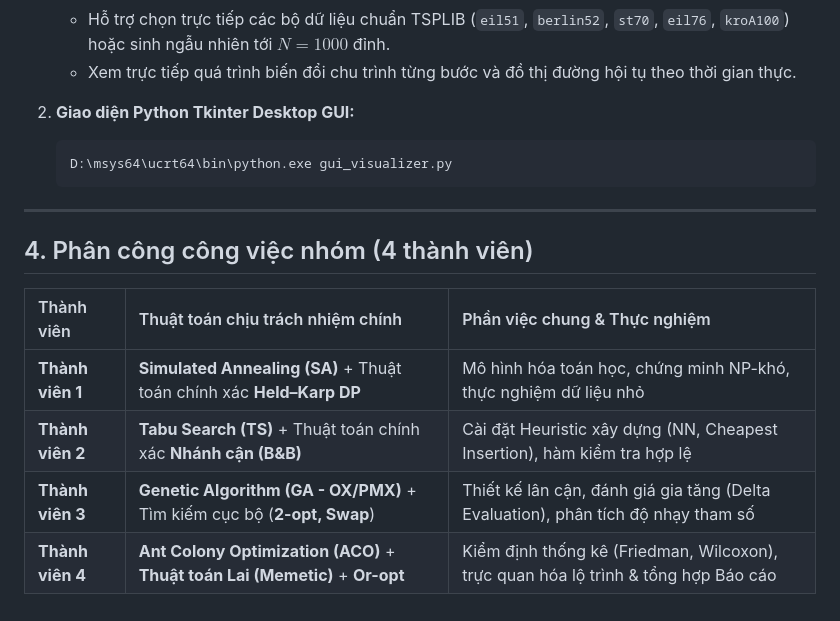
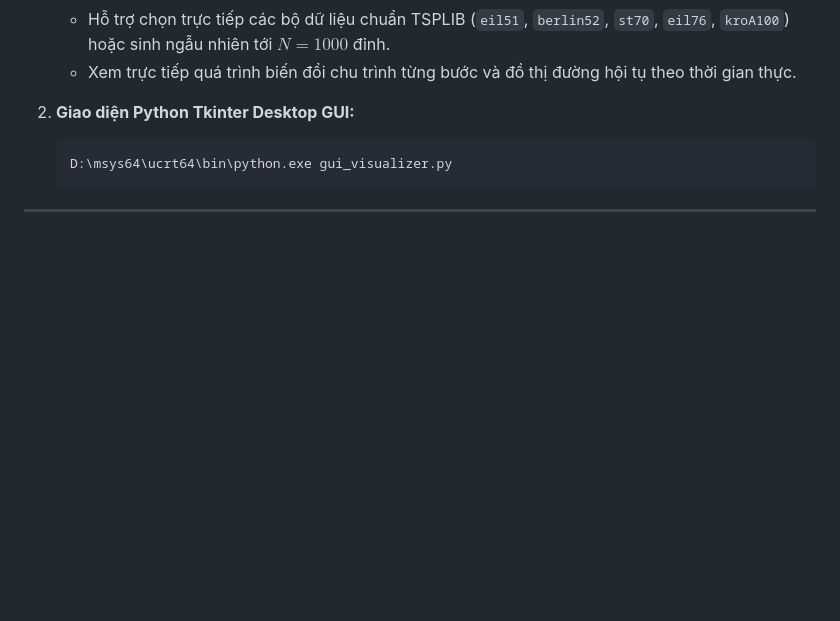
Before and after one commit to phuthong110426/BTL---TR-C-QUAN-H-A-L-TR-NH-GIAO-H-NG---B-I-TO-N-NG-I-DU-L-CH-TSP-, a Markdown page: README.md, the part around the change. GitHub-like rendering; blank space fills up the shorter version.

````diff
--- a/README.md
+++ b/README.md
@@ -95,12 +95,3 @@ Nhóm cung cấp 2 giao diện trực quan hóa:
    ```
 
 ---
-
-## 4. Phân công công việc nhóm (4 thành viên)
-
-| Thành viên | Thuật toán chịu trách nhiệm chính | Phần việc chung & Thực nghiệm |
-| :--- | :--- | :--- |
-| **Thành viên 1** | **Simulated Annealing (SA)** + Thuật toán chính xác **Held–Karp DP** | Mô hình hóa toán học, chứng minh NP-khó, thực nghiệm dữ liệu nhỏ |
-| **Thành viên 2** | **Tabu Search (TS)** + Thuật toán chính xác **Nhánh cận (B&B)** | Cài đặt Heuristic xây dựng (NN, Cheapest Insertion), hàm kiểm tra hợp lệ |
-| **Thành viên 3** | **Genetic Algorithm (GA - OX/PMX)** + Tìm kiếm cục bộ (**2-opt, Swap**) | Thiết kế lân cận, đánh giá gia tăng (Delta Evaluation), phân tích độ nhạy tham số |
-| **Thành viên 4** | **Ant Colony Optimization (ACO)** + **Thuật toán Lai (Memetic)** + **Or-opt** | Kiểm định thống kê (Friedman, Wilcoxon), trực quan hóa lộ trình & tổng hợp Báo cáo |
````
